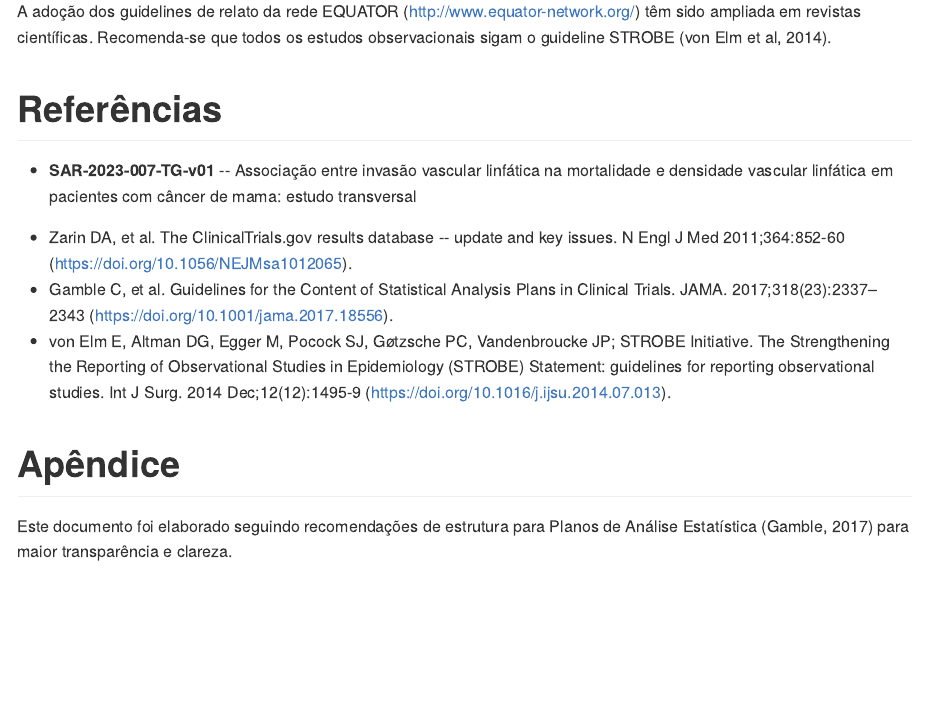
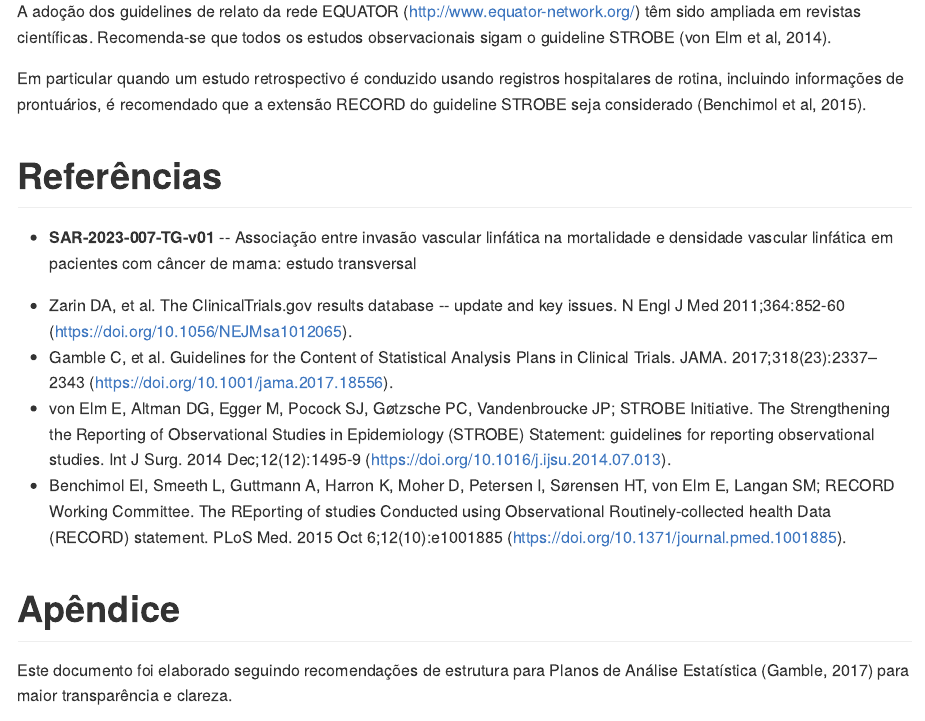
Before and after one commit to philsf-biostat/SAR-2023-007-TG, an R Markdown document (report/SAP-2023-007-TG-v01.Rmd): the page in a window 1100 px wide, from 4090 px down. The pictures show the output file report/SAP-2023-007-TG-v01.md that the author committed with the source, drawn offline in the style of GitHub.

Commit message:
observações

```diff
--- a/report/SAP-2023-007-TG-v01.Rmd
+++ b/report/SAP-2023-007-TG-v01.Rmd
@@ -201,11 +201,8 @@ Esta análise será realizada utilizando-se o software `R` versão `r getRversio
 
 A adoção dos guidelines de relato da rede EQUATOR (<http://www.equator-network.org/>) têm sido ampliada em revistas científicas.
 Recomenda-se que todos os estudos observacionais sigam o guideline STROBE (von Elm et al, 2014).
-<!-- Recomenda-se que todos os ensaios clínicos sigam o guideline CONSORT (Schulz K F, Altman D G, Moher D., 2010). -->
-<!-- Recomenda-se que todas as revisões sistemáticas sigam o guideline PRISMA (Page et al, 2021). -->
-<!-- Recomenda-se que todos os protocolos de revisões sistemáticas sigam o guideline PRISMA-P (Moher et al, 2015). -->
 
-<!-- Em particular quando um estudo retrospectivo é conduzido usando registros hospitalares de rotina, incluindo informações de prontuários, é recomendado que a extensão RECORD do guideline STROBE seja considerado (Benchimol et al, 2015). -->
+Em particular quando um estudo retrospectivo é conduzido usando registros hospitalares de rotina, incluindo informações de prontuários, é recomendado que a extensão RECORD do guideline STROBE seja considerado (Benchimol et al, 2015).
 
 # Referências
 
@@ -214,7 +211,7 @@ Recomenda-se que todos os estudos observacionais sigam o guideline STROBE (von E
 - Zarin DA, et al. The ClinicalTrials.gov results database -- update and key issues. N Engl J Med 2011;364:852-60 (<https://doi.org/10.1056/NEJMsa1012065>).
 - Gamble C, et al. Guidelines for the Content of Statistical Analysis Plans in Clinical Trials. JAMA. 2017;318(23):2337–2343 (<https://doi.org/10.1001/jama.2017.18556>).
 - von Elm E, Altman DG, Egger M, Pocock SJ, Gøtzsche PC, Vandenbroucke JP; STROBE Initiative. The Strengthening the Reporting of Observational Studies in Epidemiology (STROBE) Statement: guidelines for reporting observational studies. Int J Surg. 2014 Dec;12(12):1495-9 (<https://doi.org/10.1016/j.ijsu.2014.07.013>).
-<!-- - Benchimol EI, Smeeth L, Guttmann A, Harron K, Moher D, Petersen I, Sørensen HT, von Elm E, Langan SM; RECORD Working Committee. The REporting of studies Conducted using Observational Routinely-collected health Data (RECORD) statement. PLoS Med. 2015 Oct 6;12(10):e1001885 (<https://doi.org/10.1371/journal.pmed.1001885>). -->
+- Benchimol EI, Smeeth L, Guttmann A, Harron K, Moher D, Petersen I, Sørensen HT, von Elm E, Langan SM; RECORD Working Committee. The REporting of studies Conducted using Observational Routinely-collected health Data (RECORD) statement. PLoS Med. 2015 Oct 6;12(10):e1001885 (<https://doi.org/10.1371/journal.pmed.1001885>).
 <!-- - Schulz K F, Altman D G, Moher D. CONSORT 2010 Statement: updated guidelines for reporting parallel group randomised trials BMJ 2010; 340 :c332 (<https://doi.org/10.1136/bmj.c332>). -->
 <!-- - Page M J, McKenzie J E, Bossuyt P M, Boutron I, Hoffmann T C, Mulrow C D et al. The PRISMA 2020 statement: an updated guideline for reporting systematic reviews BMJ 2021; 372 :n71 (<https://doi.org/10.1136/bmj.n71>). -->
 <!-- - Moher D, Shamseer L, Clarke M, Ghersi D, Liberati A, Petticrew M, Shekelle P, Stewart LA. Preferred Reporting Items for Systematic Review and Meta-Analysis Protocols (PRISMA-P) 2015 statement. Syst Rev. 2015;4(1):1 (<https://doi.org/10.1186/2046-4053-4-1>). -->
```
Also changed, not shown: report/SAP-2023-007-TG-v01.md.
